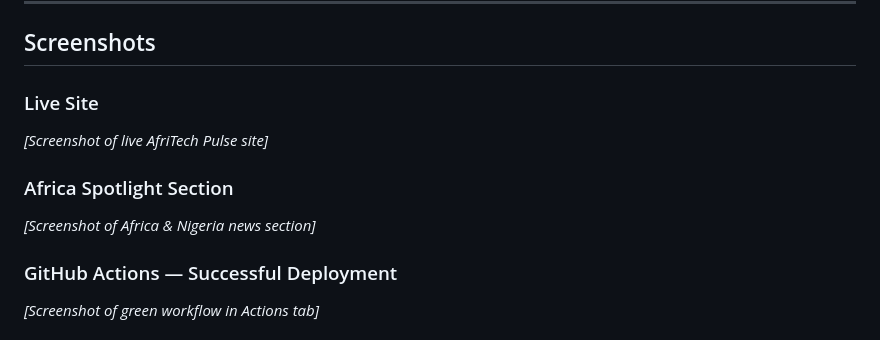
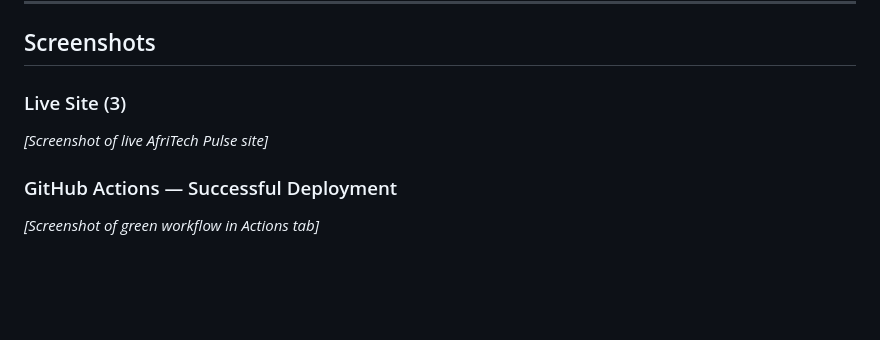
Before and after one commit to kaphaaya/afritech-pulse, a Markdown page: README.md, the part around the change. Drawn GitHub-style; blank space fills up the shorter version.

Commit message:
Revise screenshots section in README
Updated screenshots section to reflect changes in live site and removed outdated Africa Spotlight section.

```diff
--- a/README.md
+++ b/README.md
@@ -173,11 +173,8 @@ afritech-pulse/
 
 ## Screenshots
 
-### Live Site
+### Live Site (3)
 *[Screenshot of live AfriTech Pulse site]*
-
-### Africa Spotlight Section
-*[Screenshot of Africa & Nigeria news section]*
 
 ### GitHub Actions — Successful Deployment
 *[Screenshot of green workflow in Actions tab]*
```
